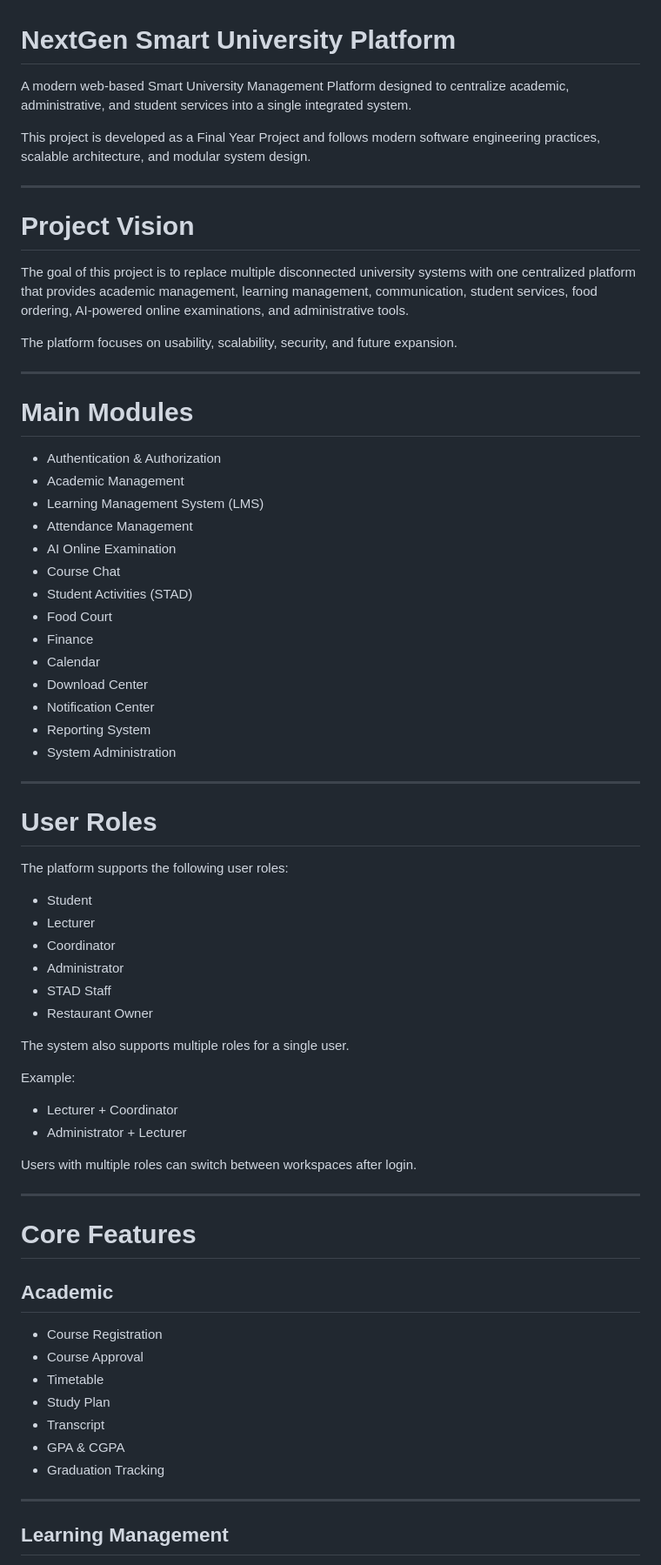
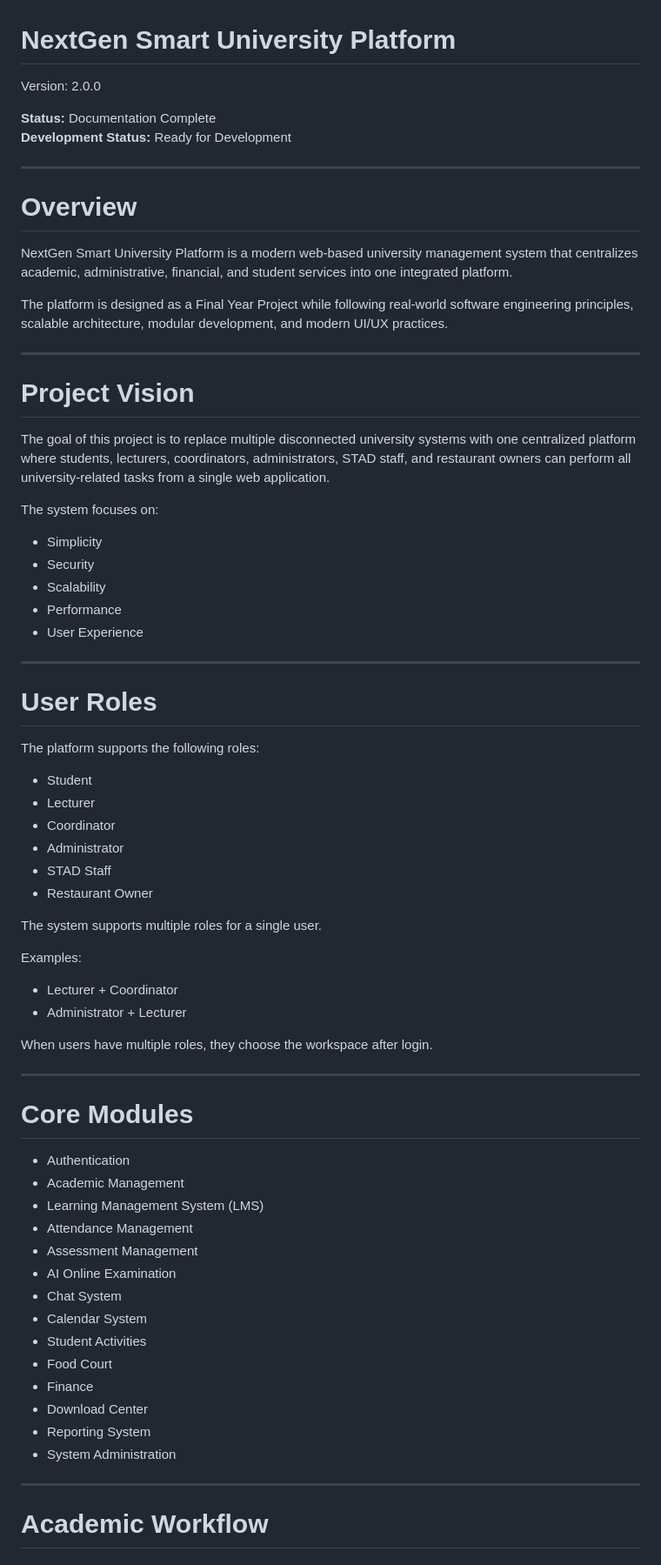
Before and after one commit to bandarbwz/nextgen-smart-university, a Markdown page: README.md, the part around one of its changes. Shown at 87% size. Drawn GitHub-style.

```diff
--- a/README.md
+++ b/README.md
@@ -1,41 +1,37 @@
 # NextGen Smart University Platform
 
-A modern web-based Smart University Management Platform designed to centralize academic, administrative, and student services into a single integrated system.
+Version: 2.0.0
 
-This project is developed as a Final Year Project and follows modern software engineering practices, scalable architecture, and modular system design.
+**Status:** Documentation Complete
+**Development Status:** Ready for Development
+
+---
+
+# Overview
+
+NextGen Smart University Platform is a modern web-based university management system that centralizes academic, administrative, financial, and student services into one integrated platform.
+
+The platform is designed as a Final Year Project while following real-world software engineering principles, scalable architecture, modular development, and modern UI/UX practices.
 
 ---
 
 # Project Vision
 
-The goal of this project is to replace multiple disconnected university systems with one centralized platform that provides academic management, learning management, communication, student services, food ordering, AI-powered online examinations, and administrative tools.
+The goal of this project is to replace multiple disconnected university systems with one centralized platform where students, lecturers, coordinators, administrators, STAD staff, and restaurant owners can perform all university-related tasks from a single web application.
 
-The platform focuses on usability, scalability, security, and future expansion.
+The system focuses on:
 
----
-
-# Main Modules
-
-- Authentication & Authorization
-- Academic Management
-- Learning Management System (LMS)
-- Attendance Management
-- AI Online Examination
-- Course Chat
-- Student Activities (STAD)
-- Food Court
-- Finance
-- Calendar
-- Download Center
-- Notification Center
-- Reporting System
-- System Administration
+- Simplicity
+- Security
+- Scalability
+- Performance
+- User Experience
 
 ---
 
 # User Roles
 
-The platform supports the following user roles:
+The platform supports the following roles:
 
 - Student
 - Lecturer
@@ -44,30 +40,35 @@ The platform supports the following user roles:
 - STAD Staff
 - Restaurant Owner
 
-The system also supports multiple roles for a single user.
+The system supports multiple roles for a single user.
 
-Example:
+Examples:
 
 - Lecturer + Coordinator
 - Administrator + Lecturer
 
-Users with multiple roles can switch between workspaces after login.
+When users have multiple roles, they choose the workspace after login.
 
 ---
 
-# Core Features
+# Core Modules
 
-## Academic
-
-- Course Registration
-- Course Approval
-- Timetable
-- Study Plan
-- Transcript
-- GPA & CGPA
-- Graduation Tracking
+- Authentication
+- Academic Management
+- Learning Management System (LMS)
+- Attendance Management
+- Assessment Management
+- AI Online Examination
+- Chat System
+- Calendar System
+- Student Activities
+- Food Court
+- Finance
+- Download Center
+- Reporting System
+- System Administration
 
 ---
 
-## Learning Management
+# Academic Workflow
 
```
Also changed, not shown: other parts of README.md (+171 -57 lines).
